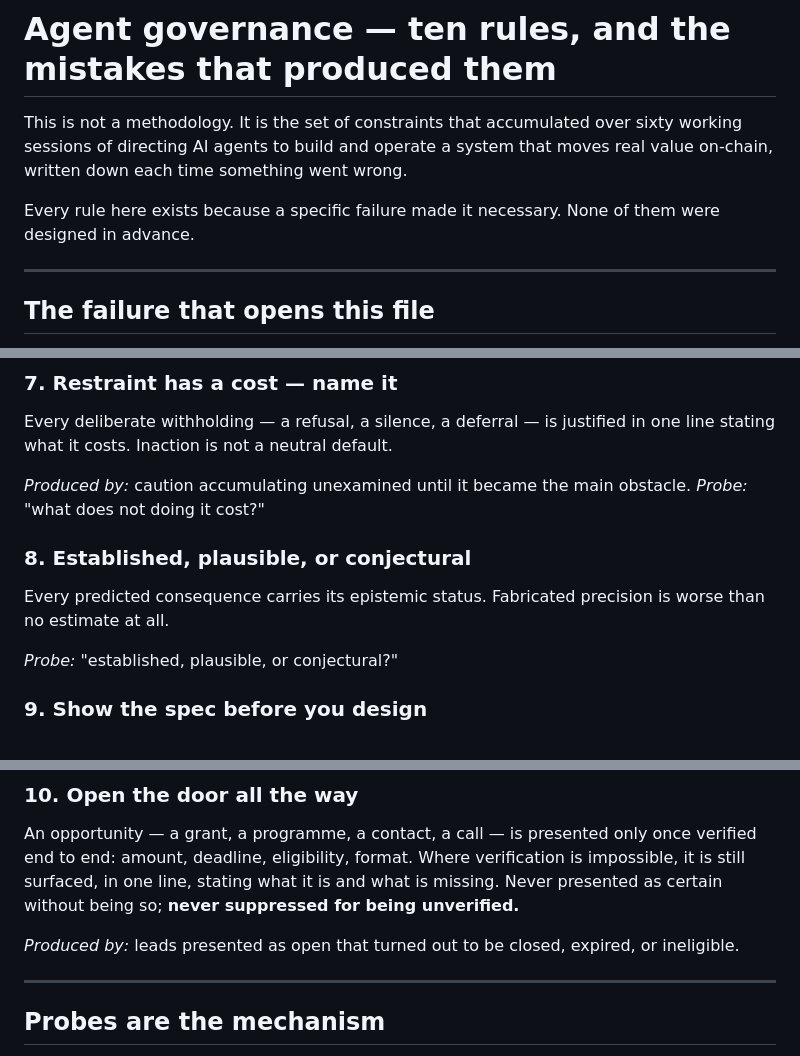
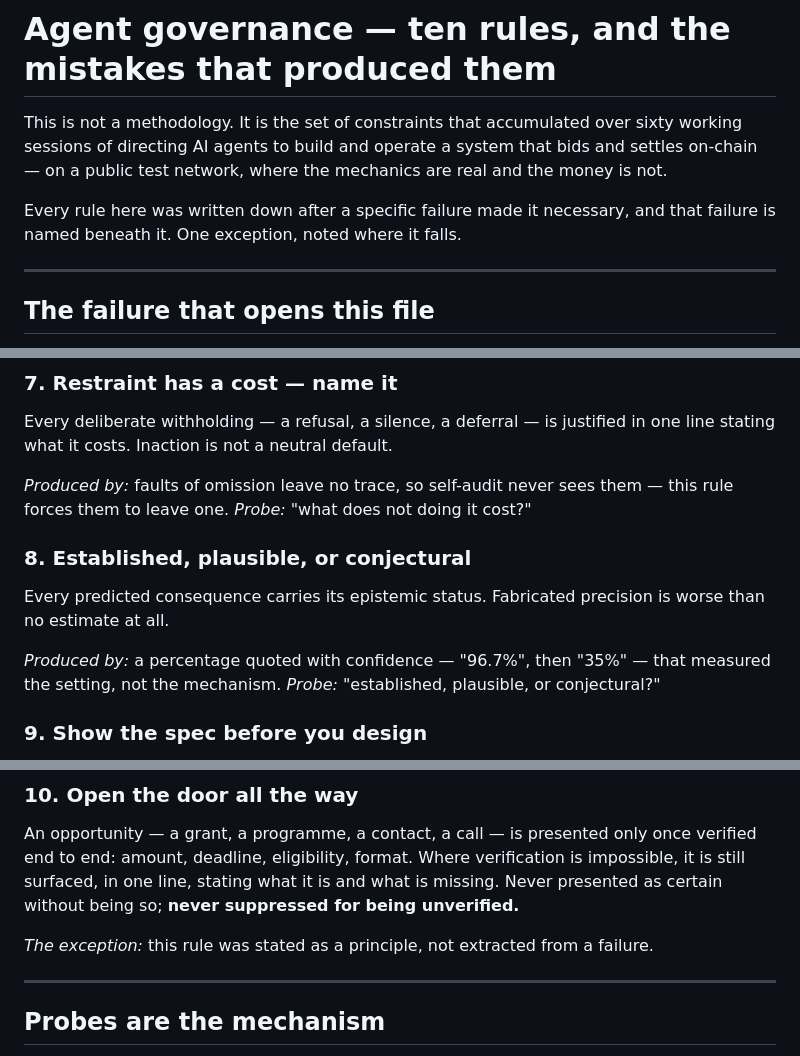
Before and after one commit to avp9-nexus/nexus-art, a Markdown page: AGENT-GOVERNANCE.md, 3 parts joined by grey strips. GitHub-like rendering.

Commit message:
docs(governance): deux claims fausses corrigees (testnet, commitment de fonds) + genealogie des regles alignee sur le registre

```diff
--- a/AGENT-GOVERNANCE.md
+++ b/AGENT-GOVERNANCE.md
@@ -1,11 +1,12 @@
 # Agent governance — ten rules, and the mistakes that produced them
 
 This is not a methodology. It is the set of constraints that accumulated over sixty
-working sessions of directing AI agents to build and operate a system that moves
-real value on-chain, written down each time something went wrong.
+working sessions of directing AI agents to build and operate a system that bids and
+settles on-chain — on a public test network, where the mechanics are real and the
+money is not.
 
-Every rule here exists because a specific failure made it necessary. None of them
-were designed in advance.
+Every rule here was written down after a specific failure made it necessary, and that
+failure is named beneath it. One exception, noted where it falls.
 
 ---
 
@@ -142,13 +143,16 @@ is not the score. **The score is the map of what remains.**
 Every deliberate withholding — a refusal, a silence, a deferral — is justified in one
 line stating what it costs. Inaction is not a neutral default.
 
-*Produced by:* caution accumulating unexamined until it became the main obstacle.
+*Produced by:* faults of omission leave no trace, so self-audit never sees them —
+this rule forces them to leave one.
 *Probe:* "what does not doing it cost?"
 
 ### 8. Established, plausible, or conjectural
 Every predicted consequence carries its epistemic status. Fabricated precision is
 worse than no estimate at all.
 
+*Produced by:* a percentage quoted with confidence — "96.7%", then "35%" — that
+measured the setting, not the mechanism.
 *Probe:* "established, plausible, or conjectural?"
 
 ### 9. Show the spec before you design
@@ -165,8 +169,7 @@ verified end to end: amount, deadline, eligibility, format. Where verification i
 impossible, it is still surfaced, in one line, stating what it is and what is missing.
 Never presented as certain without being so; **never suppressed for being unverified.**
 
-*Produced by:* leads presented as open that turned out to be closed, expired, or
-ineligible.
+*The exception:* this rule was stated as a principle, not extracted from a failure.
 
 ---
 
```
Also changed, not shown: other parts of AGENT-GOVERNANCE.md (+2 -1 lines).
